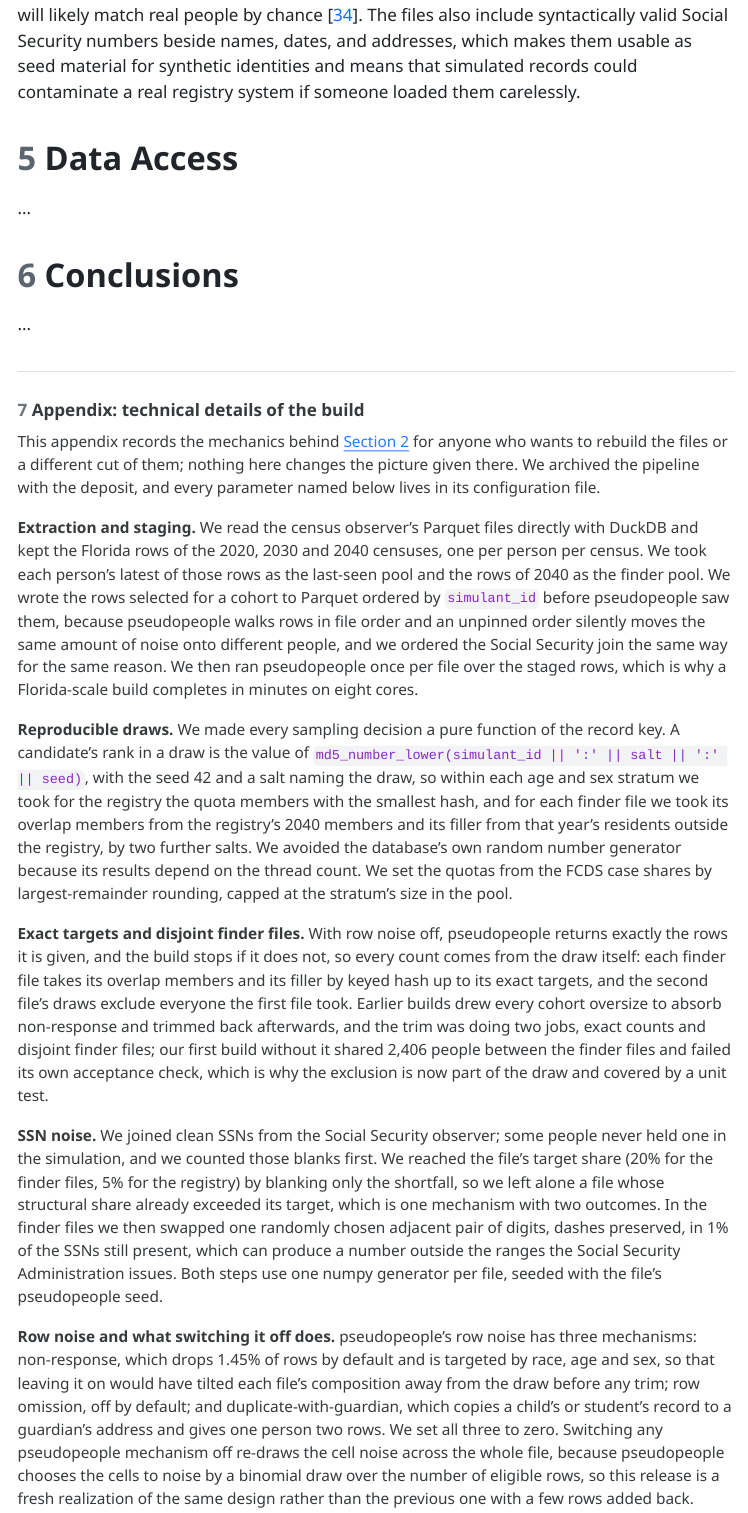
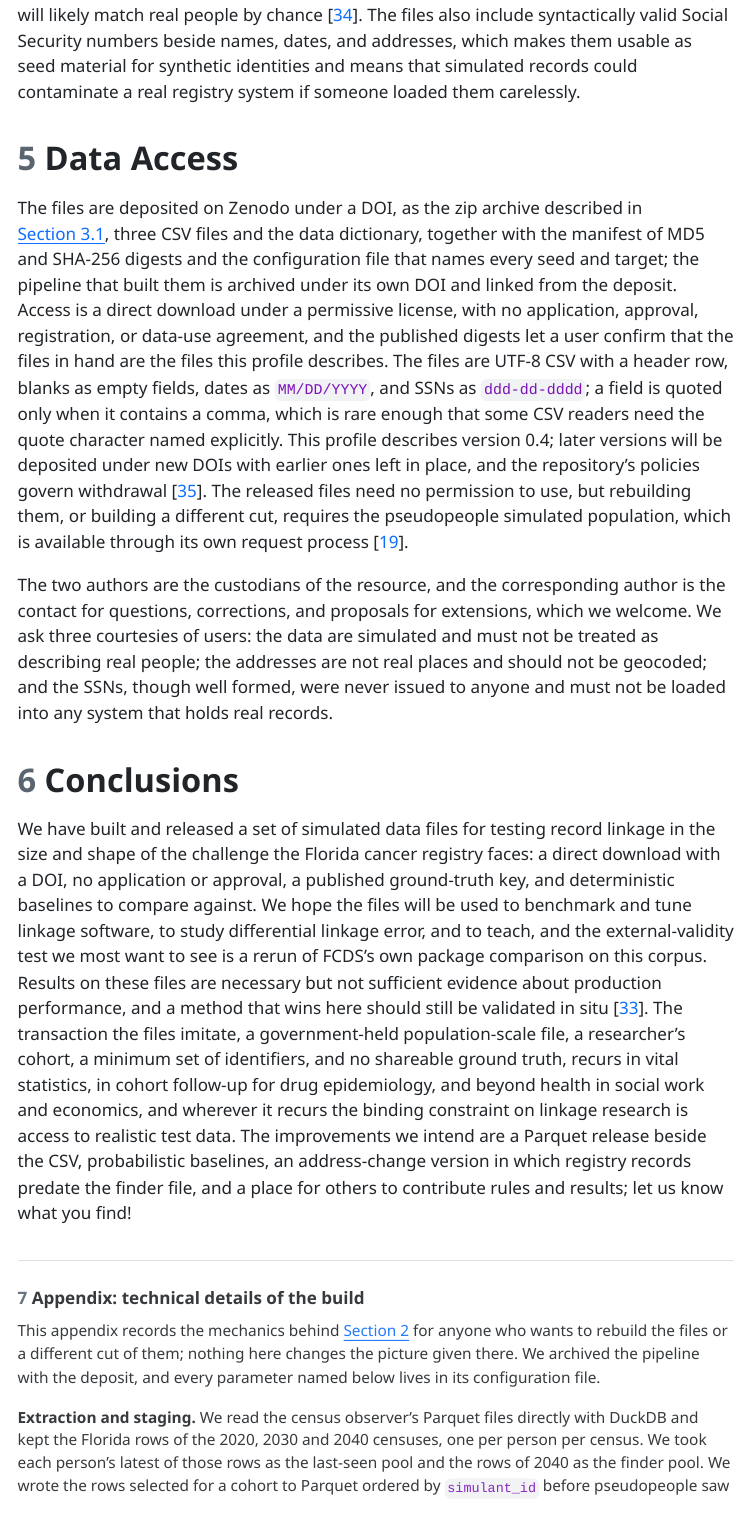
Before and after one commit to aflaxman/simulated_data_for_fcds_scale_rl, a Quarto document (paper.qmd): the page in a window 1100 px wide, from 14620 px down. The pictures show the output file paper.html that the author committed with the source, opened offline; menus at the side of the page are left out.

Commit message:
Data Access and Conclusions drafted (deposit contents, access terms and file facts, versioning, source population on request, custodians and three courtesies; the verdict, hoped-for uses, the necessary-not-sufficient warning, where the transaction recurs, intended improvements); zenodo_policies logged for review
Co-Authored-By: Claude Fable 5.1 <noreply@anthropic.com>
Claude-Session: https://claude.ai/code/session_015DpvVbM4Xaort6pfDdaN18

```diff
--- a/paper.qmd
+++ b/paper.qmd
@@ -505,11 +505,13 @@ Nothing in these files is confidential, even though it may appear otherwise. The
 
 # Data Access {#sec-access}
 
-…
+The files are deposited on Zenodo under a DOI<!-- OUTLINE run-list item 10: dataset DOI to mint; reviewer URL for submission -->, as the zip archive described in @sec-structure, three CSV files and the data dictionary, together with the manifest of MD5 and SHA-256 digests and the configuration file that names every seed and target; the pipeline that built them is archived under its own DOI and linked from the deposit<!-- code DOI and repository URL -->. Access is a direct download under a permissive license<!-- OUTLINE decision #9: CC0 or CC-BY -->, with no application, approval, registration, or data-use agreement, and the published digests let a user confirm that the files in hand are the files this profile describes. The files are UTF-8 CSV with a header row, blanks as empty fields, dates as `MM/DD/YYYY`, and SSNs as `ddd-dd-dddd`; a field is quoted only when it contains a comma, which is rare enough that some CSV readers need the quote character named explicitly. This profile describes version `{python} dataset_version`; later versions will be deposited under new DOIs with earlier ones left in place, and the repository's policies govern withdrawal [@zenodo_policies]. The released files need no permission to use, but rebuilding them, or building a different cut, requires the pseudopeople simulated population, which is available through its own request process [@keyes2026governance].
+
+The two authors are the custodians of the resource, and the corresponding author is the contact for questions, corrections, and proposals for extensions, which we welcome. We ask three courtesies of users: the data are simulated and must not be treated as describing real people; the addresses are not real places and should not be geocoded; and the SSNs, though well formed, were never issued to anyone and must not be loaded into any system that holds real records.
 
 # Conclusions {#sec-conclusions}
 
-…
+We have built and released a set of simulated data files for testing record linkage in the size and shape of the challenge the Florida cancer registry faces: a direct download with a DOI, no application or approval, a published ground-truth key, and deterministic baselines to compare against. We hope the files will be used to benchmark and tune linkage software, to study differential linkage error, and to teach, and the external-validity test we most want to see is a rerun of FCDS's own package comparison on this corpus. Results on these files are necessary but not sufficient evidence about production performance, and a method that wins here should still be validated in situ [@alexandersson2024comparing]. The transaction the files imitate, a government-held population-scale file, a researcher's cohort, a minimum set of identifiers, and no shareable ground truth, recurs in vital statistics, in cohort follow-up for drug epidemiology, and beyond health in social work and economics, and wherever it recurs the binding constraint on linkage research is access to realistic test data. The improvements we intend are a Parquet release beside the CSV, probabilistic baselines, an address-change version in which registry records predate the finder file, and a place for others to contribute rules and results; let us know what you find!
 
 
 # Appendix: technical details of the build {#sec-build-details .appendix}
```
Also changed, not shown: reference_review.md (+1 -0 lines), paper.html, 3 other files.
